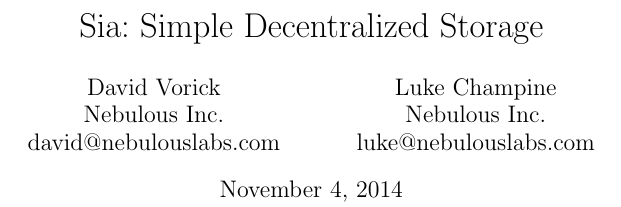
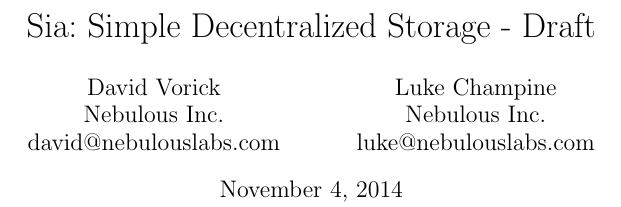
Before and after one commit to NebulousLabs/Sia, a LaTeX document (whitepaper.tex): part of one column of page 1 of 7, cut so that both start at the same text. Compiled offline with pdfLaTeX.

Commit message:
add 'draft' to whitepaper title

```diff
--- a/whitepaper.tex
+++ b/whitepaper.tex
@@ -4,7 +4,7 @@
 \begin{document}
 \frenchspacing
 
-\title{Sia: Simple Decentralized Storage}
+\title{Sia: Simple Decentralized Storage - Draft}
 
 \author{
 {\rm David Vorick}\\
```
